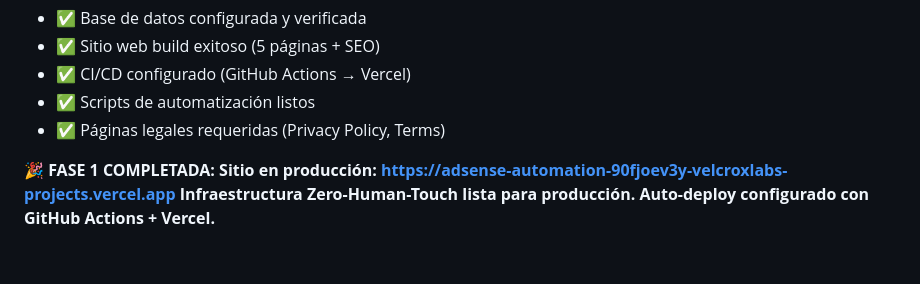
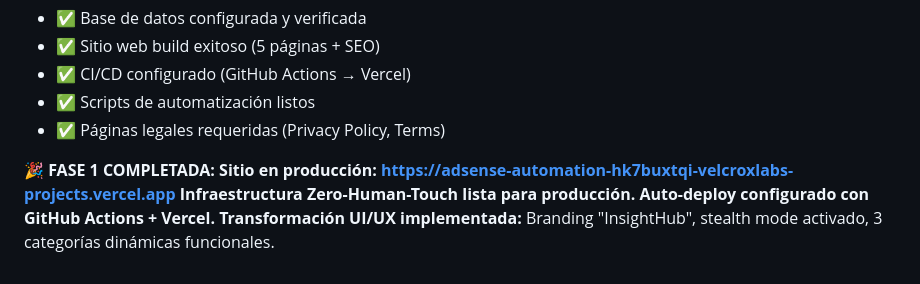
Before and after one commit to velcroxlabs/adsense-automation, a Markdown page: plan.md, the part around the change. Rendered like a GitHub page.

Commit message:
Fix: Update production URL in plan.md to current deployment
- Changed from old URL (adsense-automation-90fjoev3y...) to current (adsense-automation-hk7buxtqi...)
- Added note about UI/UX transformation and stealth mode implementation

```diff
--- a/plan.md
+++ b/plan.md
@@ -153,5 +153,6 @@ Para un sistema Zero-Human-Touch, recomiendo empezar con 3 nichos que combinen:
 - ✅ Scripts de automatización listos
 - ✅ Páginas legales requeridas (Privacy Policy, Terms)
 
-**🎉 FASE 1 COMPLETADA:** **Sitio en producción: https://adsense-automation-90fjoev3y-velcroxlabs-projects.vercel.app**
+**🎉 FASE 1 COMPLETADA:** **Sitio en producción: https://adsense-automation-hk7buxtqi-velcroxlabs-projects.vercel.app**
 **Infraestructura Zero-Human-Touch lista para producción. Auto-deploy configurado con GitHub Actions + Vercel.**
+**Transformación UI/UX implementada:** Branding "InsightHub", stealth mode activado, 3 categorías dinámicas funcionales.
```
